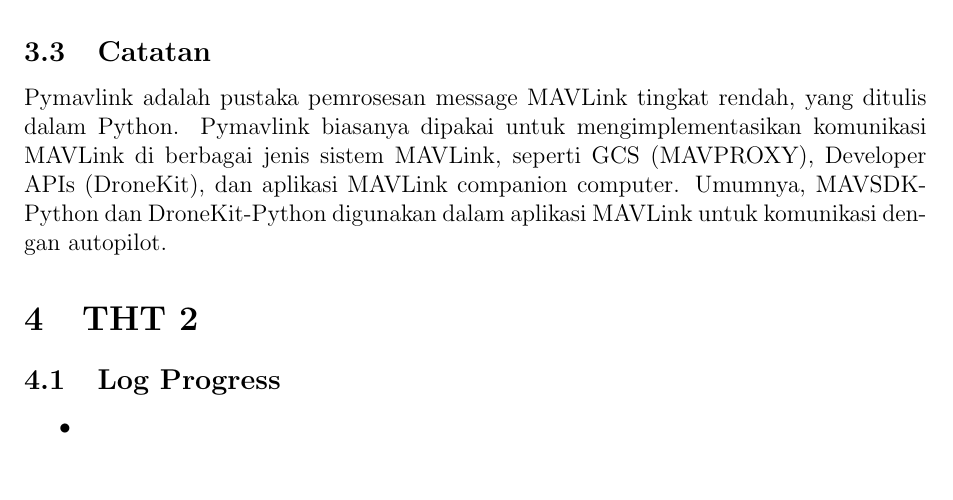
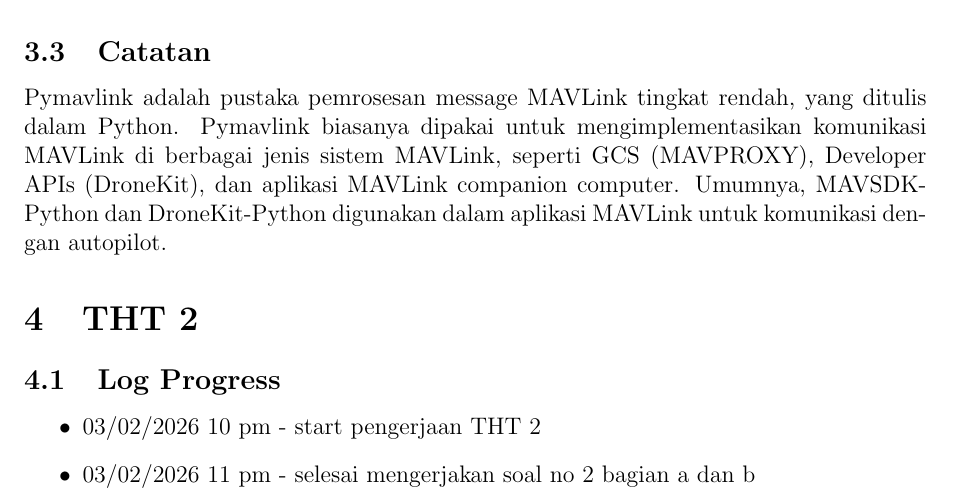
Before and after one commit to aureliajenn/CaRSC26_Technical-Journal_13524089, a LaTeX document (docs/main.tex): part of page 17 of 18, cut so that both start at the same text, the shorter picture padded with empty space. Compiled offline with pdfLaTeX.

Commit message:
docs: update journal

```diff
--- a/docs/main.tex
+++ b/docs/main.tex
@@ -413,7 +413,8 @@
 \section{THT 2}
 \subsection{Log Progress}
 \begin{itemize}
-    \item
+    \item 03/02/2026 10 pm - start pengerjaan THT 2
+    \item 03/02/2026 11 pm - selesai mengerjakan soal no 2 bagian a dan b
 \end{itemize}
 
 \newpage
```
Also changed, not shown: docs/Technical_journal.pdf.
